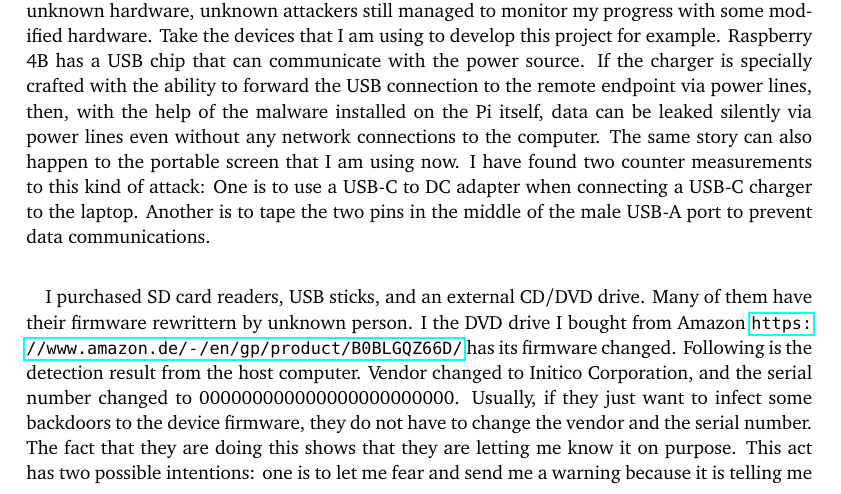
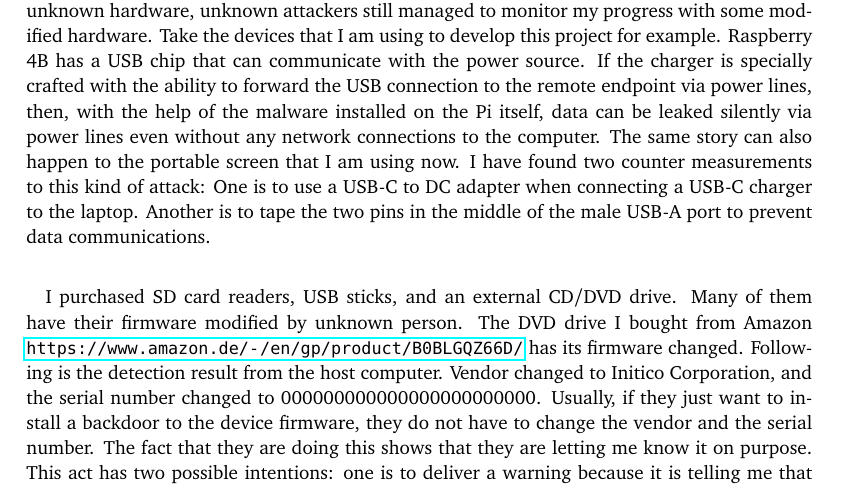
Before and after one commit to YongBinnnnnnnnnnnnnnnnnnnnnnnnnnnnnnnnn/hood, a LaTeX thesis (paper/paper.tex): part of page 73 of 80, cut so that both start at the same text. Compiled offline with pdfLaTeX.

Commit message:
Update paper.tex

```diff
--- a/paper/paper.tex
+++ b/paper/paper.tex
@@ -1006,7 +1006,7 @@ Normal attackers will use the network, Bluetooth, or WiFi for communications bet
 \paragraph{}
 However, there are still other methods. Some even without wireless communications. Despite I had already bought an RF detector to alert me of wireless communications between unknown hardware, unknown attackers still managed to monitor my progress with some modified hardware. Take the devices that I am using to develop this project for example. Raspberry 4B has a USB chip that can communicate with the power source. If the charger is specially crafted with the ability to forward the USB connection to the remote endpoint via power lines, then, with the help of the malware installed on the Pi itself, data can be leaked silently via power lines even without any network connections to the computer. The same story can also happen to the portable screen that I am using now. I have found two counter measurements to this kind of attack: One is to use a USB-C to DC adapter when connecting a USB-C charger to the laptop. Another is to tape the two pins in the middle of the male USB-A port to prevent data communications.
 \paragraph{}
-I purchased SD card readers, USB sticks, and an external CD/DVD drive. Many of them have their firmware rewrittern by unknown person. I the DVD drive I bought from Amazon \url{https://www.amazon.de/-/en/gp/product/B0BLGQZ66D/} has its firmware changed. Following is the detection result from the host computer. Vendor changed to Initico Corporation, and the serial number changed to 000000000000000000000000. Usually, if they just want to infect some backdoors to the device firmware, they do not have to change the vendor and the serial number. The fact that they are doing this shows that they are letting me know it on purpose. This act has two possible intentions: one is to let me fear and send me a warning because it is telling me that they do not care if I can find out, another is to let me waste my time on this endless fight against infections and make me unable to focus on the main goal of my life, because if they do not let me notice this change, I may do nothing about it. The same story also happened to my SD card reader.
+I purchased SD card readers, USB sticks, and an external CD/DVD drive. Many of them have their firmware modified by unknown person. The DVD drive I bought from Amazon \url{https://www.amazon.de/-/en/gp/product/B0BLGQZ66D/} has its firmware changed. Following is the detection result from the host computer. Vendor changed to Initico Corporation, and the serial number changed to 000000000000000000000000. Usually, if they just want to install a backdoor to the device firmware, they do not have to change the vendor and the serial number. The fact that they are doing this shows that they are letting me know it on purpose. This act has two possible intentions: one is to deliver a warning because it is telling me that they do not care if I can find out, another is to let me waste my time on this endless fight against infections and make me unable to focus on the main goal of my life, because if they do not let me notice this change, I may do nothing about it. The same story also happened to my SD card reader.
 \begin{lstlisting}{language={}}
 lsusb -v -s 001:005
 
```
